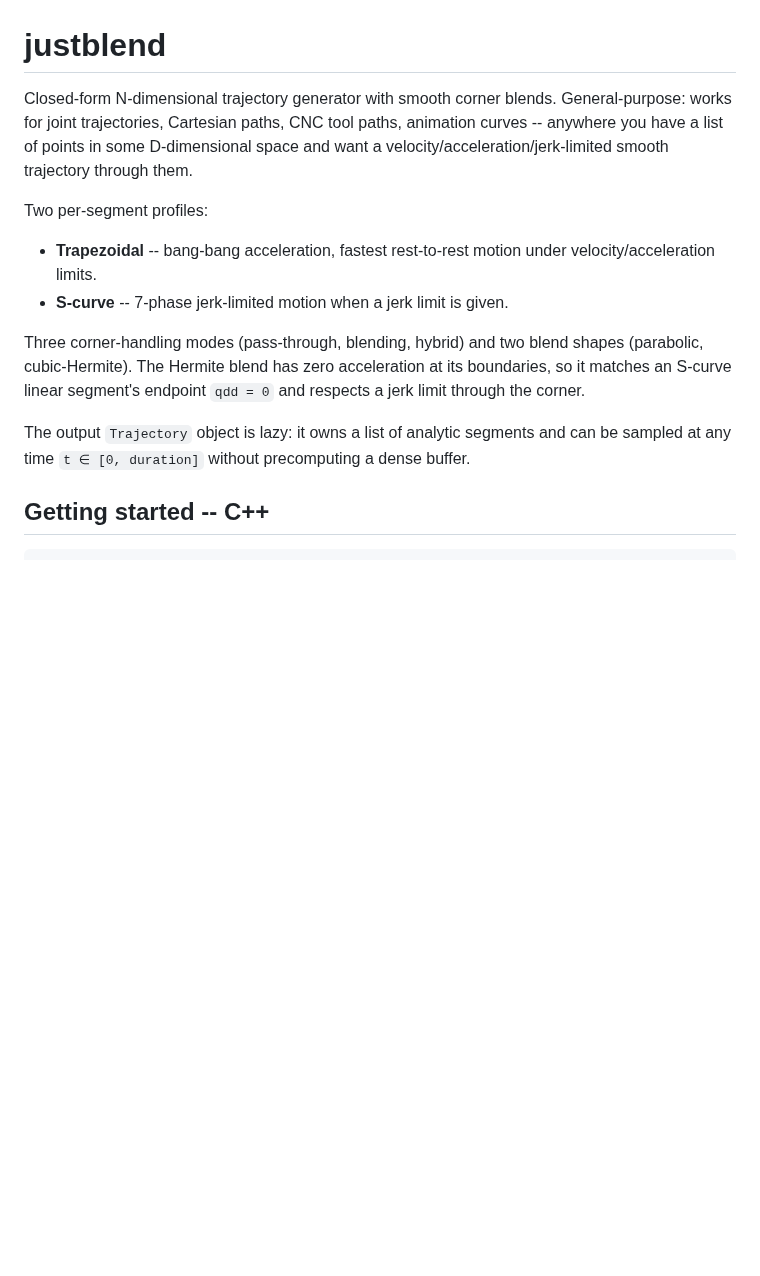
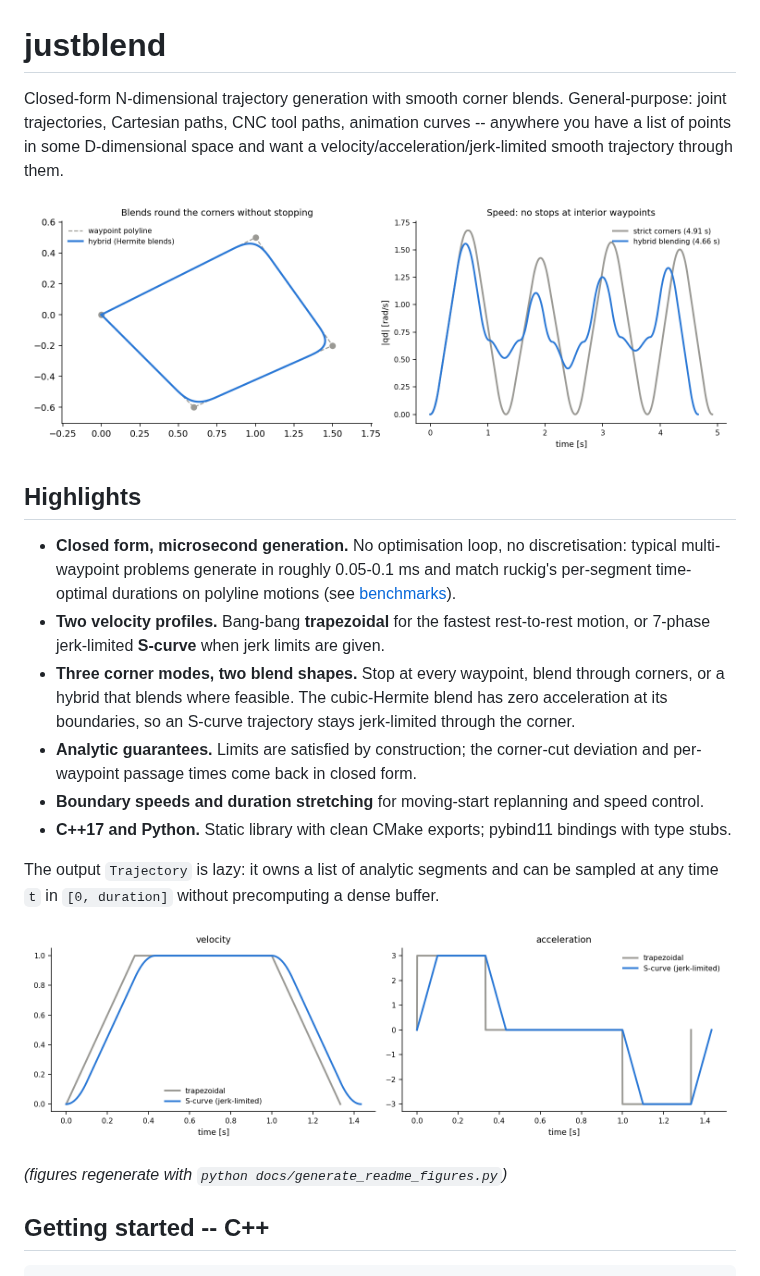
Before and after one commit to justagist/justblend, a Markdown page: README.md, the part around the change. Rendered like a GitHub page; pictures changed too: docs/blending.png (added), docs/profiles.png (added); blank space fills up the shorter version.

Commit message:
add figures and highlights to README

```diff
--- a/README.md
+++ b/README.md
@@ -1,25 +1,41 @@
 # justblend
 
-Closed-form N-dimensional trajectory generator with smooth corner blends.
-General-purpose: works for joint trajectories, Cartesian paths, CNC tool
-paths, animation curves -- anywhere you have a list of points in some
+Closed-form N-dimensional trajectory generation with smooth corner blends.
+General-purpose: joint trajectories, Cartesian paths, CNC tool paths,
+animation curves -- anywhere you have a list of points in some
 D-dimensional space and want a velocity/acceleration/jerk-limited smooth
 trajectory through them.
 
-Two per-segment profiles:
+![Corner blending and speed profile](docs/blending.png)
 
-- **Trapezoidal** -- bang-bang acceleration, fastest rest-to-rest motion
-  under velocity/acceleration limits.
-- **S-curve** -- 7-phase jerk-limited motion when a jerk limit is given.
+## Highlights
 
-Three corner-handling modes (pass-through, blending, hybrid) and two blend
-shapes (parabolic, cubic-Hermite). The Hermite blend has zero acceleration
-at its boundaries, so it matches an S-curve linear segment's endpoint
-`qdd = 0` and respects a jerk limit through the corner.
+- **Closed form, microsecond generation.** No optimisation loop, no
+  discretisation: typical multi-waypoint problems generate in roughly
+  0.05-0.1 ms and match ruckig's per-segment time-optimal durations on
+  polyline motions (see [benchmarks](benchmarks/README.md)).
+- **Two velocity profiles.** Bang-bang **trapezoidal** for the fastest
+  rest-to-rest motion, or 7-phase jerk-limited **S-curve** when jerk
+  limits are given.
+- **Three corner modes, two blend shapes.** Stop at every waypoint,
+  blend through corners, or a hybrid that blends where feasible. The
+  cubic-Hermite blend has zero acceleration at its boundaries, so an
+  S-curve trajectory stays jerk-limited through the corner.
+- **Analytic guarantees.** Limits are satisfied by construction; the
+  corner-cut deviation and per-waypoint passage times come back in
+  closed form.
+- **Boundary speeds and duration stretching** for moving-start
+  replanning and speed control.
+- **C++17 and Python.** Static library with clean CMake exports;
+  pybind11 bindings with type stubs.
 
-The output `Trajectory` object is lazy: it owns a list of analytic segments
-and can be sampled at any time `t ∈ [0, duration]` without precomputing a
+The output `Trajectory` is lazy: it owns a list of analytic segments and
+can be sampled at any time `t` in `[0, duration]` without precomputing a
 dense buffer.
+
+![Trapezoidal vs S-curve profiles](docs/profiles.png)
+
+*(figures regenerate with `python docs/generate_readme_figures.py`)*
 
 ## Getting started -- C++
 
```
Also changed, not shown: 1 other file.
